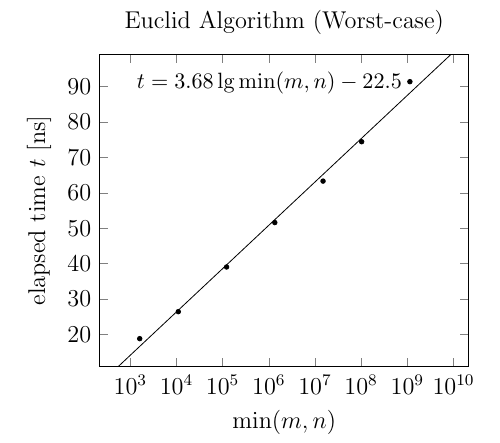
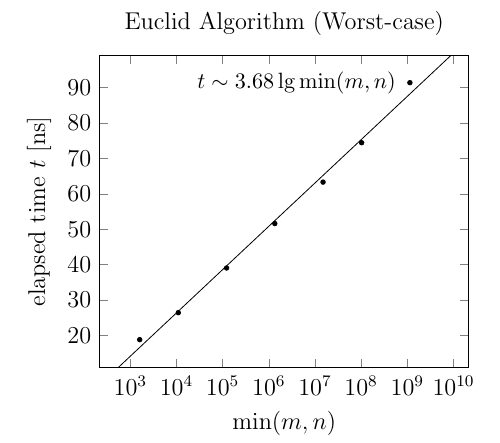
Before and after one commit to wcho21/drop, a LaTeX document (src/content/blog/_texfigs/2024/05/07/01/fig5.tex): part of the page, cut so that both start at the same text. Compiled offline with pdfLaTeX.

Commit message:
change images

```diff
--- a/src/content/blog/_texfigs/2024/05/07/01/fig5.tex
+++ b/src/content/blog/_texfigs/2024/05/07/01/fig5.tex
@@ -27,9 +27,9 @@
           14930352 63.312
          102334155 74.427
         1134903170 91.376
-      };
-      \addplot[domain=100:10000000000] { 3.68*log2(x) - 22.5 }
-        node[left=32mm,below=2mm] { \small$t = 3.68 \lg \min (m, n) - 22.5$ };
+      } coordinate[pos=0.99] (A);
+      \addplot[domain=100:10000000000] { 3.68*log2(x) - 22.5 };
+      \node[left=1mm] at (A) { \small$t \sim 3.68 \lg \min (m, n)$ };
     \end{semilogxaxis}
   \end{tikzpicture}
 \end{document}
```
Also changed, not shown: src/content/blog/_texfigs/2024/05/16/01/fig4.tex (+1 -1 lines), src/content/blog/_texfigs/2024/05/07/01/fig5.svg, src/content/blog/_texfigs/2024/05/09/01/fig12.svg, src/content/blog/_texfigs/2024/05/09/01/fig7.svg, src/content/blog/_texfigs/2024/05/16/01/fig3.svg, src/content/blog/_texfigs/2024/05/16/01/fig4.svg.
